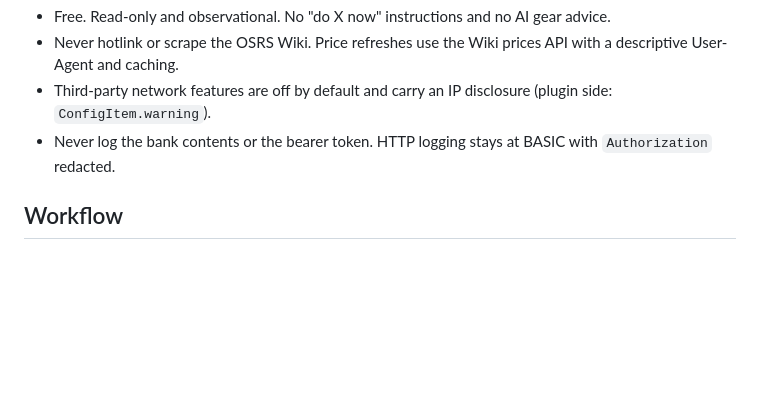
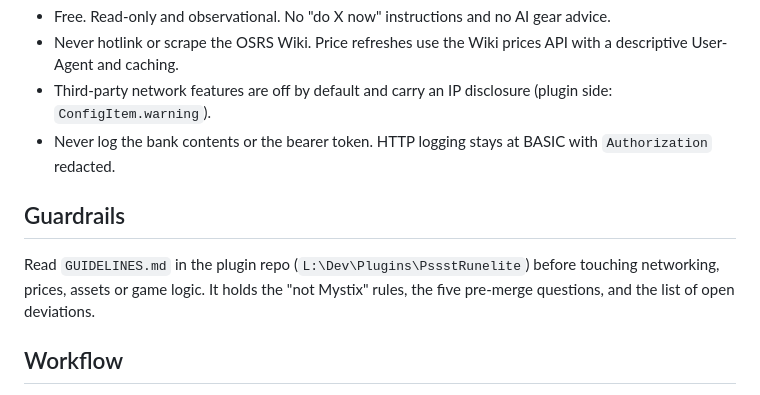
Before and after one commit to Pizzarar/Pssst---OSRS-Companion-App--Android, a Markdown page: CLAUDE.md, the part around the change. GitHub-like rendering; blank space fills up the shorter version.

Commit message:
docs: point CLAUDE.md at the plugin repo's GUIDELINES.md
Co-Authored-By: Claude Opus 5.5 <noreply@anthropic.com>

```diff
--- a/CLAUDE.md
+++ b/CLAUDE.md
@@ -37,5 +37,8 @@ Change one side → update `StateDto.kt` **and** the plugin's `StateDTO.java` to
 - Third-party network features are off by default and carry an IP disclosure (plugin side: `ConfigItem.warning`).
 - Never log the bank contents or the bearer token. HTTP logging stays at BASIC with `Authorization` redacted.
 
+## Guardrails
+Read `GUIDELINES.md` in the plugin repo (`L:\Dev\Plugins\PssstRunelite`) before touching networking, prices, assets or game logic. It holds the "not Mystix" rules, the five pre-merge questions, and the list of open deviations.
+
 ## Workflow
 Feature branches named `claude/*`, one commit per logical change. Don't push or merge to `main` without asking.
```
